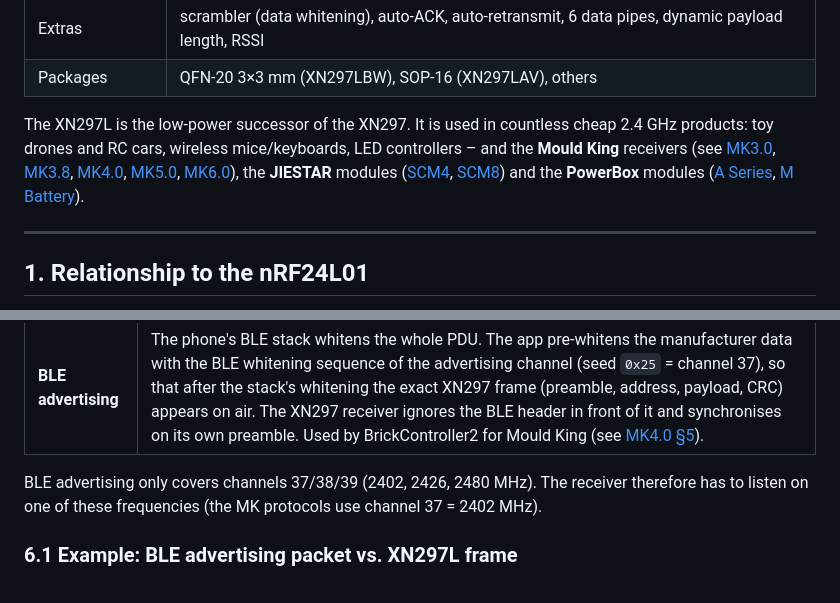
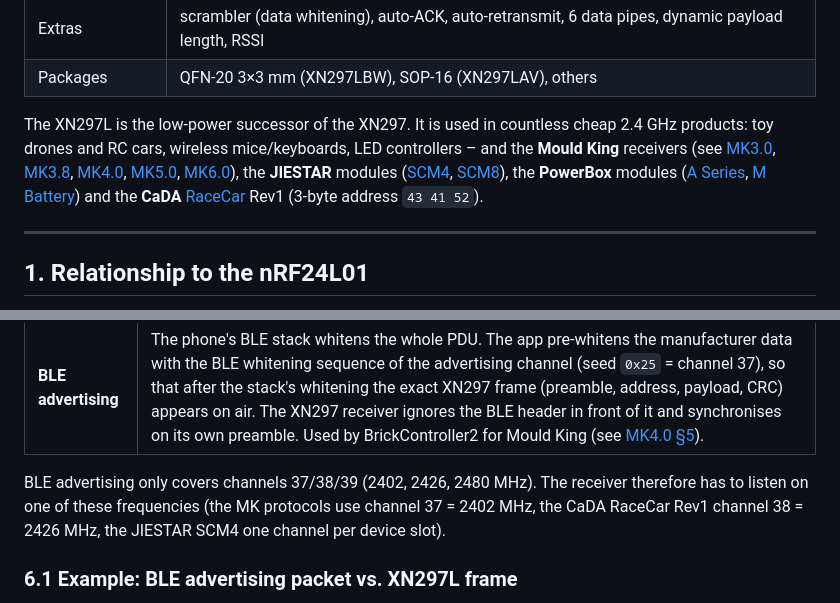
Before and after one commit to J0EK3R/bluetooth-protocols, a Markdown page: Chips/XN297L.md, 2 parts joined by grey strips. GitHub-like rendering.

```diff
--- a/Chips/XN297L.md
+++ b/Chips/XN297L.md
@@ -25,7 +25,7 @@
 | Extras | scrambler (data whitening), auto-ACK, auto-retransmit, 6 data pipes, dynamic payload length, RSSI |
 | Packages | QFN-20 3×3 mm (XN297LBW), SOP-16 (XN297LAV), others |
 
-The XN297L is the low-power successor of the XN297. It is used in countless cheap 2.4 GHz products: toy drones and RC cars, wireless mice/keyboards, LED controllers – and the **Mould King** receivers (see [MK3.0](../MouldKing/MK3.0.md), [MK3.8](../MouldKing/MK3.8.md), [MK4.0](../MouldKing/MK4.0.md), [MK5.0](../MouldKing/MK5.0.md), [MK6.0](../MouldKing/MK6.0.md)), the **JIESTAR** modules ([SCM4](../JieStar/SCM4.md), [SCM8](../JieStar/SCM8.md)) and the **PowerBox** modules ([A Series](../PowerBox/A-Series.md), [M Battery](../PowerBox/M-Battery.md)).
+The XN297L is the low-power successor of the XN297. It is used in countless cheap 2.4 GHz products: toy drones and RC cars, wireless mice/keyboards, LED controllers – and the **Mould King** receivers (see [MK3.0](../MouldKing/MK3.0.md), [MK3.8](../MouldKing/MK3.8.md), [MK4.0](../MouldKing/MK4.0.md), [MK5.0](../MouldKing/MK5.0.md), [MK6.0](../MouldKing/MK6.0.md)), the **JIESTAR** modules ([SCM4](../JieStar/SCM4.md), [SCM8](../JieStar/SCM8.md)), the **PowerBox** modules ([A Series](../PowerBox/A-Series.md), [M Battery](../PowerBox/M-Battery.md)) and the **CaDA** [RaceCar](../CaDA/RaceCar.md) Rev1 (3-byte address `43 41 52`).
 
 ---
 
@@ -234,7 +234,7 @@ Because the XN297L uses plain 1 Mbps GFSK, other transceivers can produce or rec
 | **CC2500** | Same idea, raw 1 Mbps GFSK packet with software framing (Multiprotocol "XN297L emulation layer"). |
 | **BLE advertising** | The phone's BLE stack whitens the whole PDU. The app pre-whitens the manufacturer data with the BLE whitening sequence of the advertising channel (seed `0x25` = channel 37), so that after the stack's whitening the exact XN297 frame (preamble, address, payload, CRC) appears on air. The XN297 receiver ignores the BLE header in front of it and synchronises on its own preamble. Used by BrickController2 for Mould King (see [MK4.0 §5](../MouldKing/MK4.0.md#5-encoding-into-ble-advertising-data)). |
 
-BLE advertising only covers channels 37/38/39 (2402, 2426, 2480 MHz). The receiver therefore has to listen on one of these frequencies (the MK protocols use channel 37 = 2402 MHz).
+BLE advertising only covers channels 37/38/39 (2402, 2426, 2480 MHz). The receiver therefore has to listen on one of these frequencies (the MK protocols use channel 37 = 2402 MHz, the CaDA RaceCar Rev1 channel 38 = 2426 MHz, the JIESTAR SCM4 one channel per device slot).
 
 ### 6.1 Example: BLE advertising packet vs. XN297L frame
 
```
Also changed, not shown: CaDA/RaceCar.md (added, +599 -0 lines), README.md (+11 -2 lines), CaDA/img/cada_racecar_image.png (added), 2 other files.
